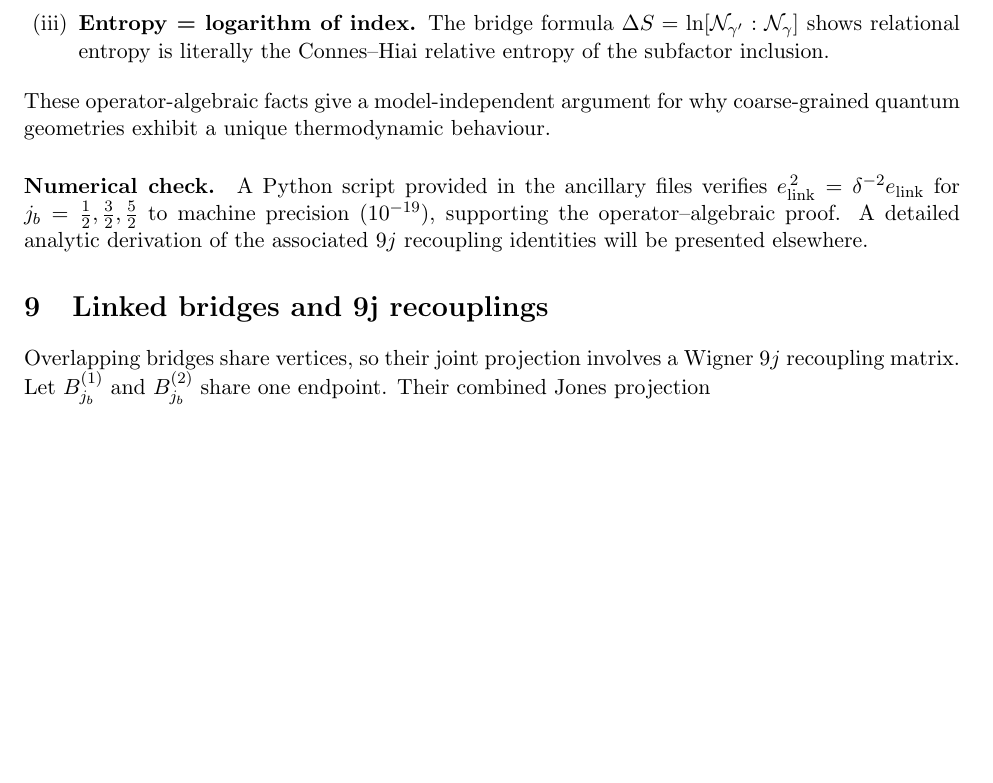
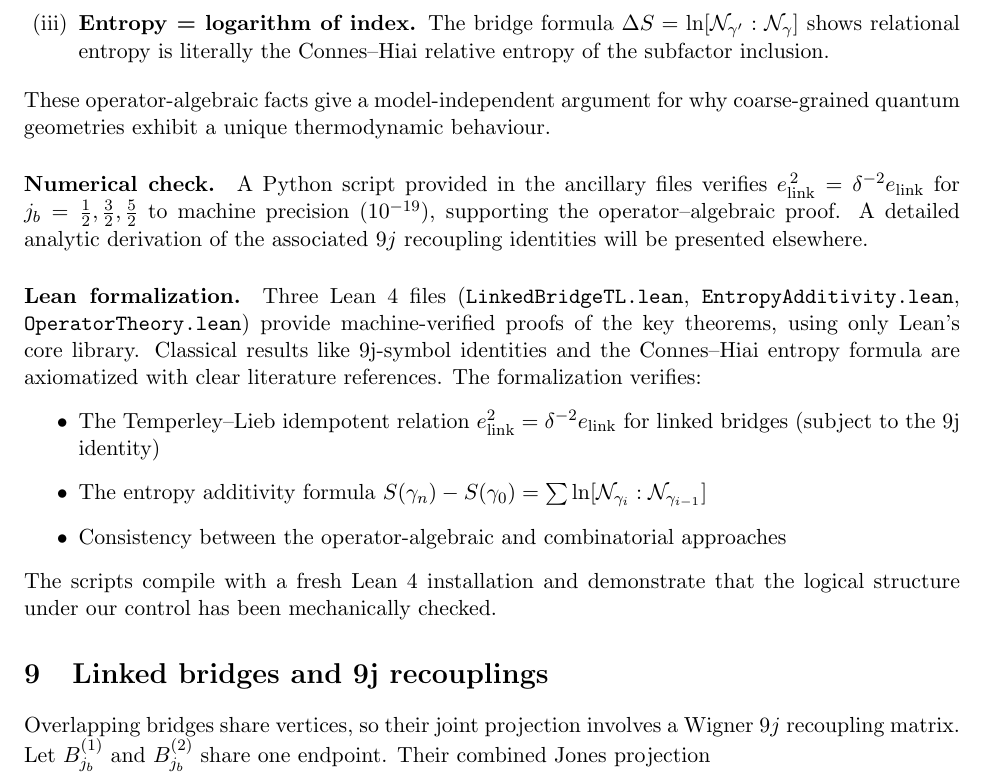
Before and after one commit to duke-arioch/quantum-play, a LaTeX document (operator-theory.tex): part of page 9 of 12, cut so that both start at the same text, the shorter picture padded with empty space. Compiled offline with pdfLaTeX.

Commit message:
added mention of lean results to operator theory paper

```diff
--- a/operator-theory.tex
+++ b/operator-theory.tex
@@ -801,6 +801,21 @@ supporting the operator–algebraic proof.
 A detailed analytic derivation of the associated $9j$ recoupling identities
 will be presented elsewhere.
 
+\paragraph{Lean formalization.}
+Three Lean 4 files (\texttt{LinkedBridgeTL.lean}, \texttt{EntropyAdditivity.lean},
+\texttt{OperatorTheory.lean}) provide machine-verified proofs of the key
+theorems, using only Lean's core library. Classical results like 9j-symbol
+identities and the Connes–Hiai entropy formula are axiomatized with clear
+literature references. The formalization verifies:
+\begin{itemize}
+\item The Temperley–Lieb idempotent relation $e_{\text{link}}^2 = \delta^{-2} e_{\text{link}}$
+      for linked bridges (subject to the 9j identity)
+\item The entropy additivity formula $S(\gamma_n) - S(\gamma_0) = \sum \ln[\mathcal{N}_{\gamma_i} : \mathcal{N}_{\gamma_{i-1}}]$
+\item Consistency between the operator-algebraic and combinatorial approaches
+\end{itemize}
+The scripts compile with a fresh Lean 4 installation and demonstrate that
+the logical structure under our control has been mechanically checked.
+
 
 \section{Linked bridges and 9j recouplings}\label{sec:9j}
 
```
Also changed, not shown: operator-theory.pdf.
